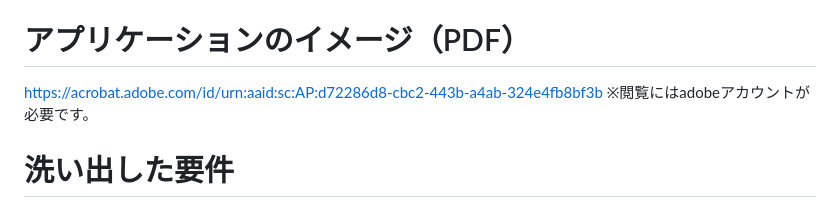
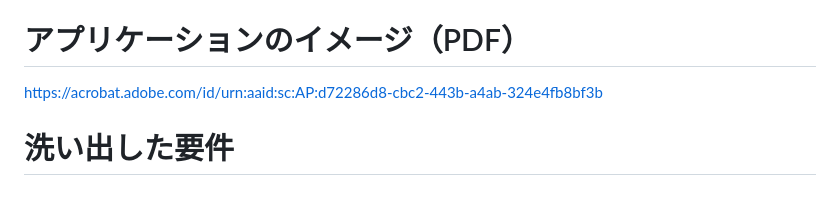
Before and after one commit to yuukiokuda/univQA, a Markdown page: README.md, the part around the change. Drawn GitHub-style.

```diff
--- a/README.md
+++ b/README.md
@@ -66,7 +66,6 @@ https://univqa-39536.onrender.com/users/sign_in
 
 # アプリケーションのイメージ（PDF）
 https://acrobat.adobe.com/id/urn:aaid:sc:AP:d72286d8-cbc2-443b-a4ab-324e4fb8bf3b
-※閲覧にはadobeアカウントが必要です。
 
 # 洗い出した要件
 https://docs.google.com/spreadsheets/d/1RzgVttb4n-WSAy5XbLYN6Vf--Hd47Bic6_9dtbukD2g/edit#gid=0
```
